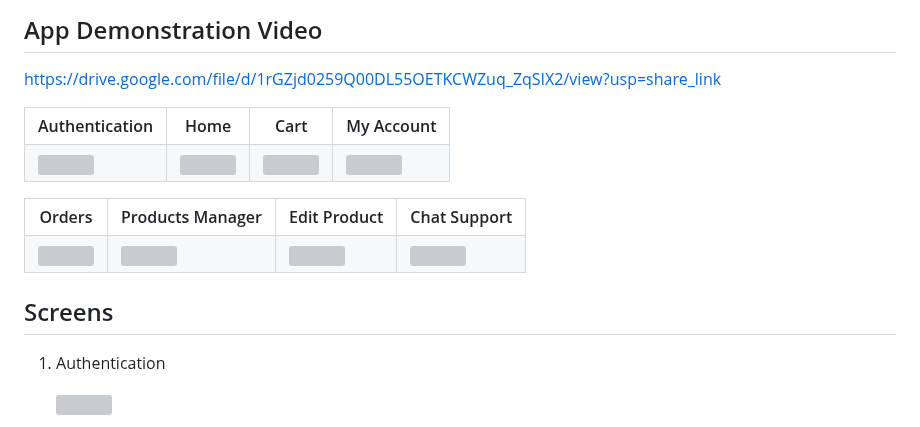
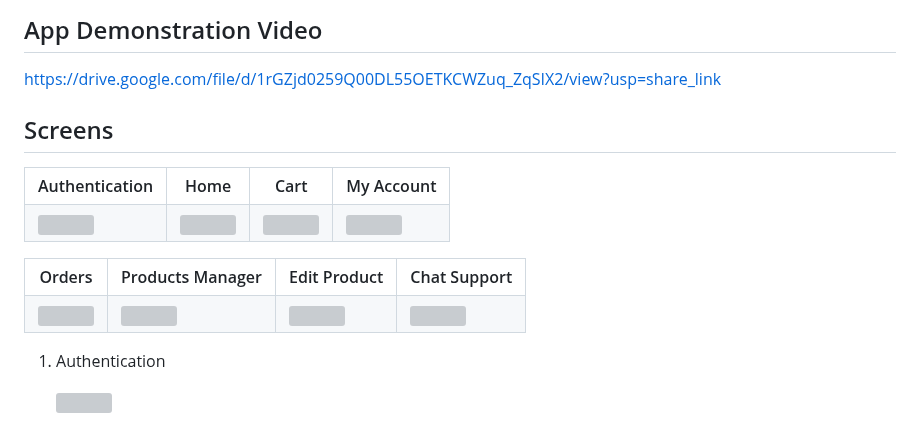
Before and after one commit to bassel27/Store-App, a Markdown page: README.md, the part around the change. Rendered like a GitHub page; grey boxes are pictures that could not be loaded.

```diff
--- a/README.md
+++ b/README.md
@@ -22,6 +22,8 @@ The UI/UX design for this project was taken from a free Figma community file ava
 
 https://drive.google.com/file/d/1rGZjd0259Q00DL55OETKCWZuq_ZqSIX2/view?usp=share_link
 
+## Screens
+
 <div style="overflow-x:auto;">
   <table style="height: 400px;">
     <tr>
@@ -38,6 +40,7 @@ https://drive.google.com/file/d/1rGZjd0259Q00DL55OETKCWZuq_ZqSIX2/view?usp=share
     </tr>
   </table>
 </div>
+
 
 <div style="overflow-x:auto;">
   <table style="height: 400px;">
@@ -61,7 +64,7 @@ https://drive.google.com/file/d/1rGZjd0259Q00DL55OETKCWZuq_ZqSIX2/view?usp=share
 
 
 
-## Screens
+
 
 1. Authentication
 
```
